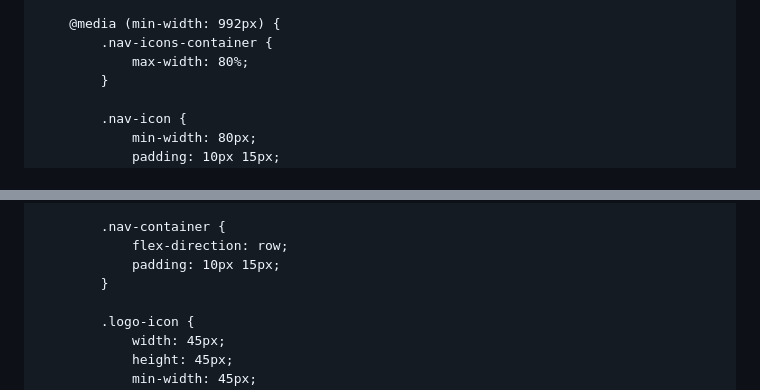
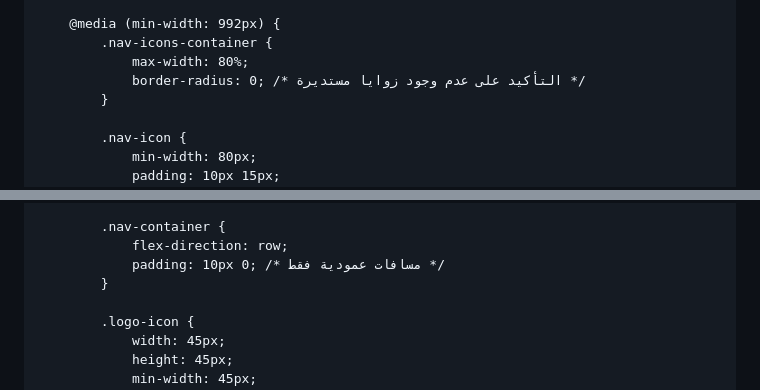
Before and after one commit to visionof2030-pixel/Print, a Markdown page: README.md, 2 parts joined by grey strips. GitHub-like rendering.

```diff
--- a/README.md
+++ b/README.md
@@ -1403,6 +1415,7 @@
         @media (min-width: 992px) {
             .nav-icons-container {
                 max-width: 80%;
+                border-radius: 0; /* التأكيد على عدم وجود زوايا مستديرة */
             }
 
             .nav-icon {
@@ -1549,7 +1562,7 @@
 
             .nav-container {
                 flex-direction: row;
-                padding: 10px 15px;
+                padding: 10px 0; /* مسافات عمودية فقط */
             }
 
             .logo-icon {
```
Also changed, not shown: other parts of README.md (+17 -5 lines).
